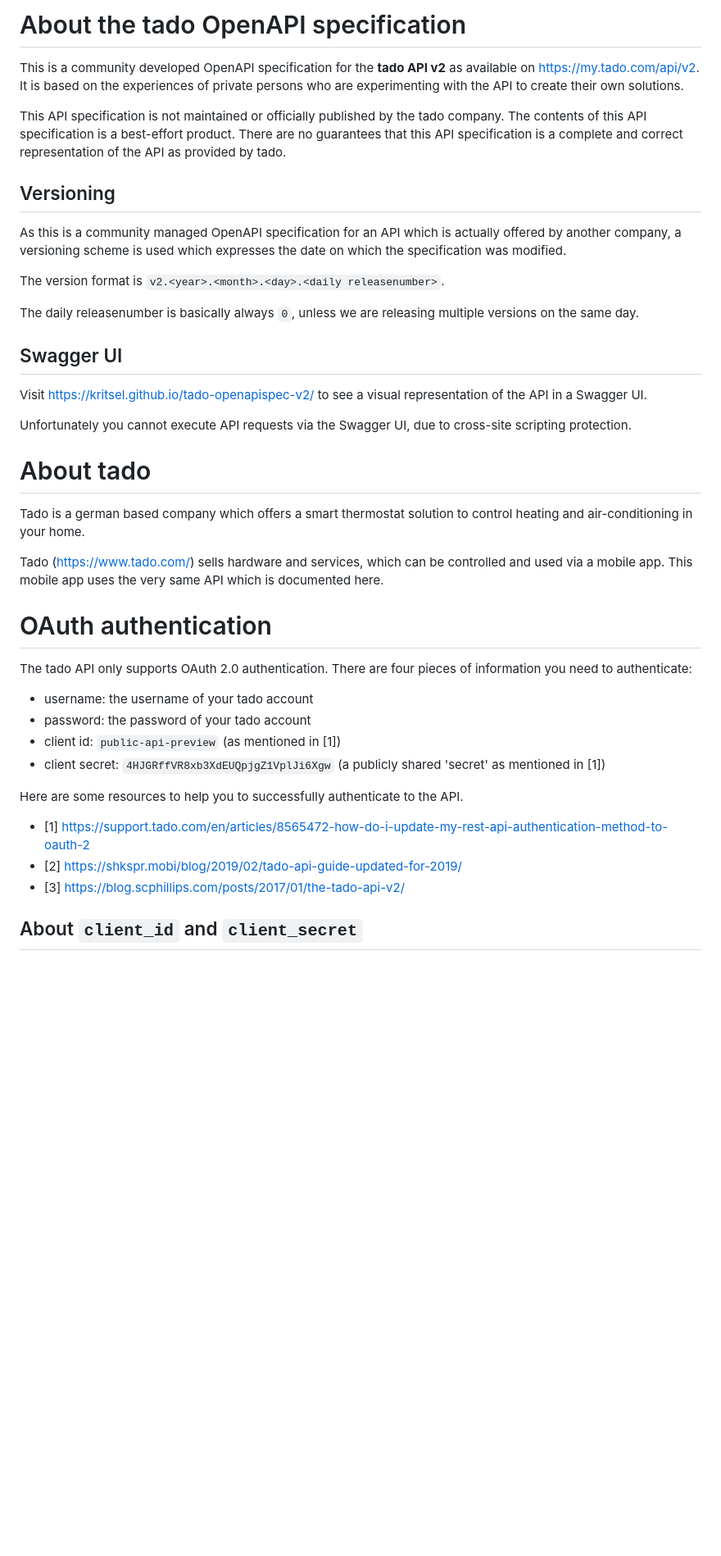
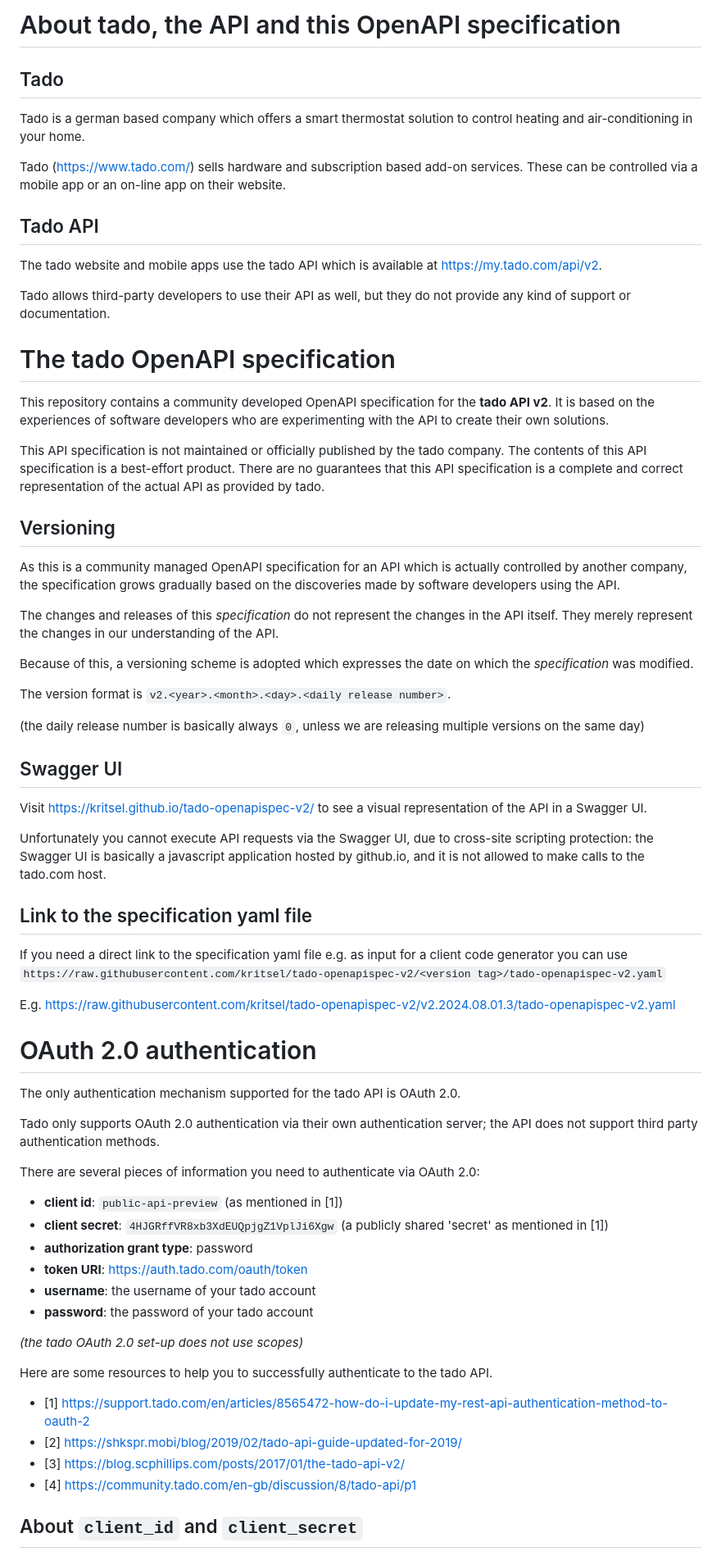
Before and after one commit to kritsel/tado-openapispec-v2, a Markdown page: README.md, the part around the change printed below. Shown: that part at 82% size. Drawn GitHub-style; blank space fills up the shorter version.

Commit message:
README.md improvements

```diff
--- a/README.md
+++ b/README.md
@@ -1,54 +1,86 @@
-# About the tado OpenAPI specification
+# About tado, the API and this OpenAPI specification
 
-This is a community developed OpenAPI specification for the **tado API v2**
-as available on https://my.tado.com/api/v2.
-It is based on the experiences of private persons who are experimenting
+## Tado
+Tado is a german based company which offers a smart thermostat solution
+to control heating and air-conditioning in your home.
+
+Tado (https://www.tado.com/) sells hardware and subscription based add-on services.
+These can be controlled via a mobile app or an on-line app on their website.
+
+## Tado API
+The tado website and mobile apps use the tado API which is available at
+https://my.tado.com/api/v2.
+
+Tado allows third-party developers to use their API as well,
+but they do not provide any kind of support or documentation.
+
+# The tado OpenAPI specification
+
+This repository contains a community developed OpenAPI specification for the
+**tado API v2**.
+It is based on the experiences of software developers who are experimenting
 with the API to create their own solutions.
 
 This API specification is not maintained or officially published by the tado company.
 The contents of this API specification is a best-effort product.
 There are no guarantees that this API specification is a complete and
-correct representation of the API as provided by tado.
+correct representation of the actual API as provided by tado.
 
 ## Versioning
 As this is a community managed OpenAPI specification for an API which is
-actually offered by another company, a versioning scheme is used
-which expresses the date on which the specification was modified.
+actually controlled by another company, the specification grows gradually
+based on the discoveries made by software developers using the API.
 
-The version format is `v2.<year>.<month>.<day>.<daily releasenumber>`.
+The changes and releases of this *specification* do not represent the changes
+in the API itself.
+They merely represent the changes in our understanding of the API.
 
-The daily releasenumber is basically always `0`, unless we are releasing
-multiple versions on the same day.
+Because of this, a versioning scheme is adopted which expresses the date
+on which the *specification* was modified.
+
+The version format is `v2.<year>.<month>.<day>.<daily release number>`.
+
+(the daily release number is basically always `0`, unless we are releasing
+multiple versions on the same day)
 
 ## Swagger UI
 Visit https://kritsel.github.io/tado-openapispec-v2/ to see a visual representation
 of the API in a Swagger UI.
 
 Unfortunately you cannot execute API requests via the Swagger UI,
-due to cross-site scripting protection.
+due to cross-site scripting protection:
+the Swagger UI is basically a javascript application hosted by github.io,
+and it is not allowed to make calls to the tado.com host.
 
-# About tado
-Tado is a german based company which offers a smart thermostat solution
-to control heating and air-conditioning in your home.
+## Link to the specification yaml file
+If you need a direct link to the specification yaml file
+e.g. as input for a client code generator you can use
+`https://raw.githubusercontent.com/kritsel/tado-openapispec-v2/<version tag>/tado-openapispec-v2.yaml`
 
-Tado (https://www.tado.com/) sells hardware and services,
-which can be controlled and used via a mobile app.
-This mobile app uses the very same API which is documented here.
+E.g. https://raw.githubusercontent.com/kritsel/tado-openapispec-v2/v2.2024.08.01.3/tado-openapispec-v2.yaml
 
-# OAuth authentication
-The tado API only supports OAuth 2.0 authentication. There are four pieces
-of information you need to authenticate:
-* username: the username of your tado account
-* password: the password of your tado account
-* client id: `public-api-preview` (as mentioned in [1])
-* client secret: `4HJGRffVR8xb3XdEUQpjgZ1VplJi6Xgw` (a publicly shared 'secret' as mentioned in [1])
+# OAuth 2.0 authentication
+The only authentication mechanism supported for the tado API is OAuth 2.0.
 
-Here are some resources to help you to successfully authenticate
-to the API.
+Tado only supports OAuth 2.0 authentication via their own authentication server;
+the API does not support third party authentication methods.
+
+There are several pieces of information you need to authenticate via OAuth 2.0:
+* **client id**: `public-api-preview` (as mentioned in [1])
+* **client secret**: `4HJGRffVR8xb3XdEUQpjgZ1VplJi6Xgw` (a publicly shared 'secret' as mentioned in [1])
+* **authorization grant type**: password
+* **token URI**: https://auth.tado.com/oauth/token
+* **username**: the username of your tado account
+* **password**: the password of your tado account
+
+_(the tado OAuth 2.0 set-up does not use scopes)_
+
+Here are some resources to help you to successfully authenticate to the tado API.
 
 * [1] https://support.tado.com/en/articles/8565472-how-do-i-update-my-rest-api-authentication-method-to-oauth-2
 * [2] https://shkspr.mobi/blog/2019/02/tado-api-guide-updated-for-2019/
 * [3] https://blog.scphillips.com/posts/2017/01/the-tado-api-v2/
+* [4] https://community.tado.com/en-gb/discussion/8/tado-api/p1
 
 ## About `client_id` and `client_secret`
 Please note that the official tado article [1] explicitly states
```
Also changed, not shown: other parts of README.md (+3 -3 lines).
